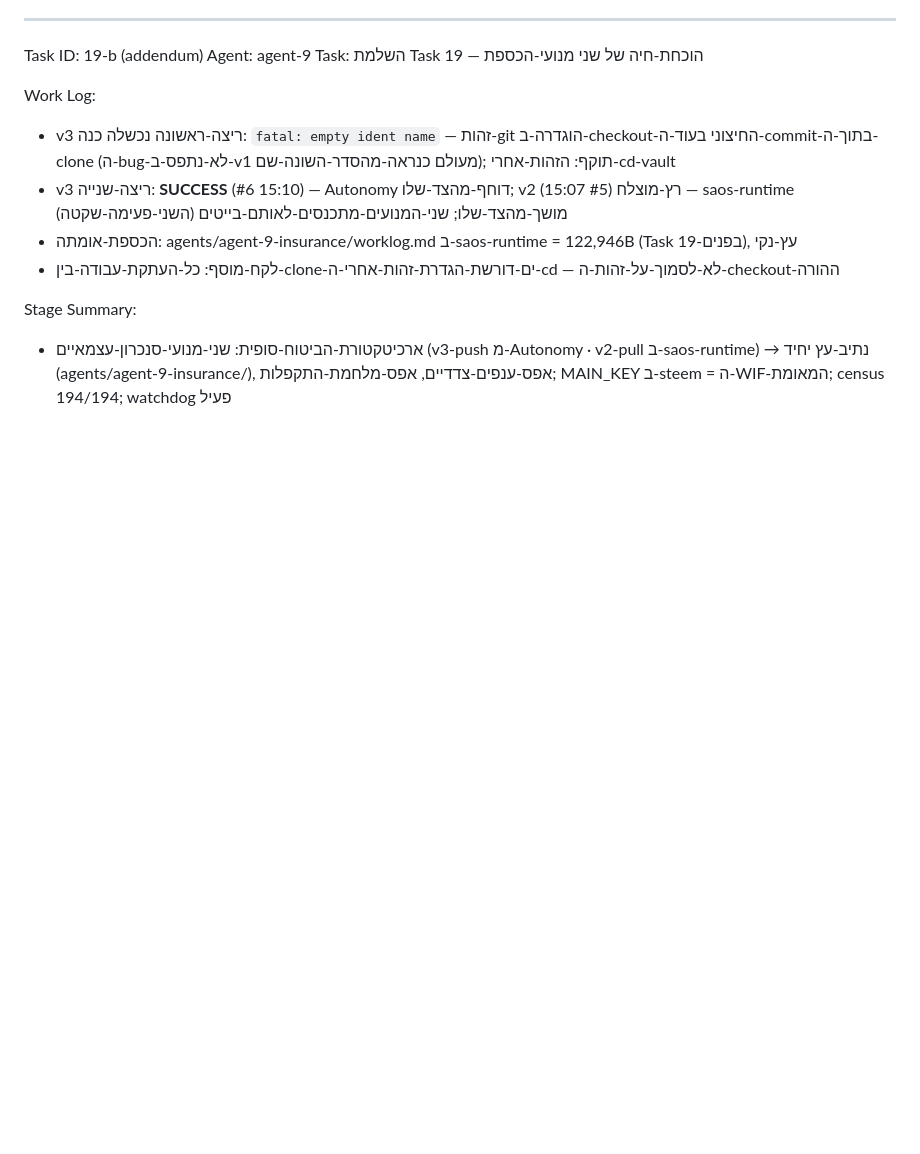
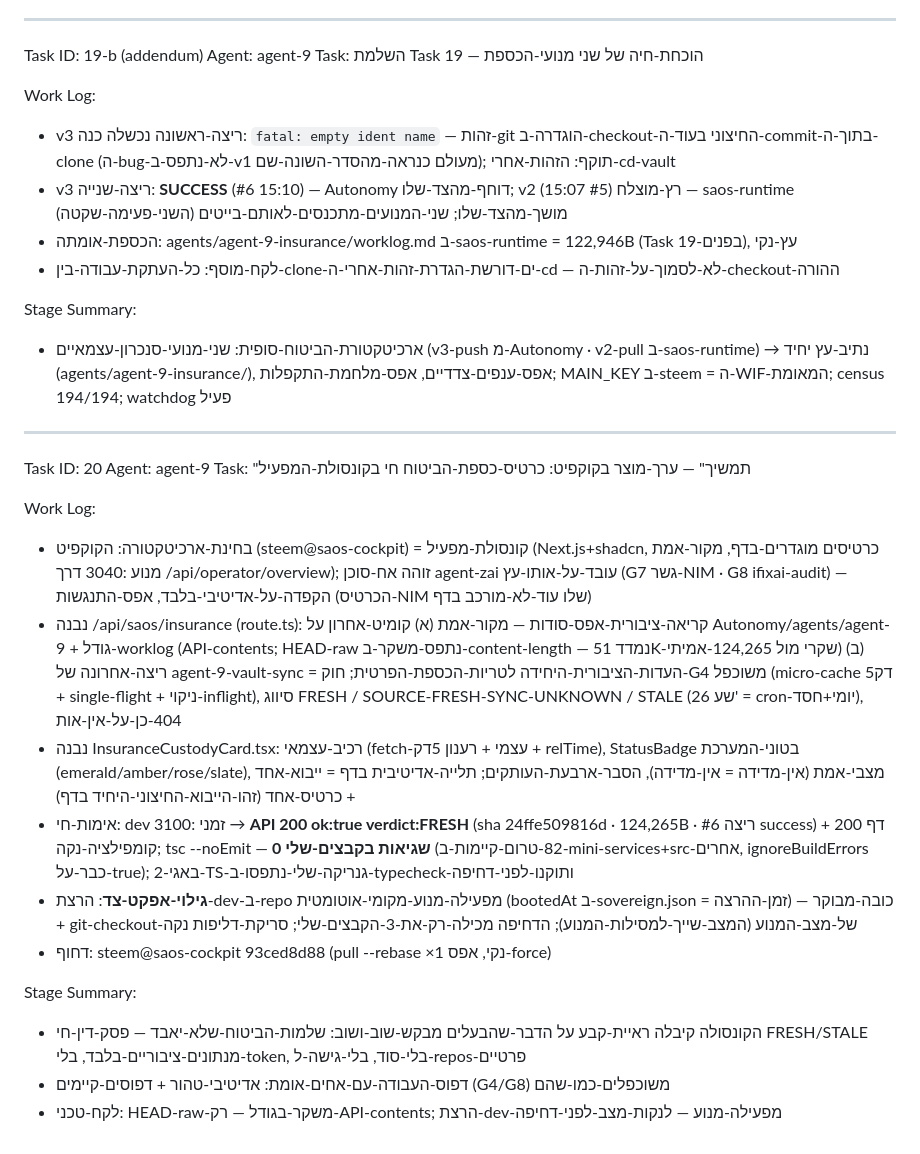
Before and after one commit to roshpinacare-sys/saos-runtime, a Markdown page: agents/agent-9-insurance/worklog.md, the part around the change. GitHub-like rendering; blank space fills up the shorter version.

Commit message:
vault-sync: agent-9 insurance snapshot (worklog+tools+manifest)

```diff
--- a/agents/agent-9-insurance/worklog.md
+++ b/agents/agent-9-insurance/worklog.md
@@ -712,3 +712,21 @@ Work Log:
 
 Stage Summary:
 - ארכיטקטורת-הביטוח-סופית: שני-מנועי-סנכרון-עצמאיים (v3-push מ-Autonomy · v2-pull ב-saos-runtime) → נתיב-עץ יחיד (agents/agent-9-insurance/), אפס-ענפים-צדדיים, אפס-מלחמת-התקפלות; MAIN_KEY ב-steem = ה-WIF-המאומת; census 194/194; watchdog פעיל
+
+---
+Task ID: 20
+Agent: agent-9
+Task: "תמשיך" — ערך-מוצר בקוקפיט: כרטיס-כספת-הביטוח חי בקונסולת-המפעיל
+
+Work Log:
+- בחינת-ארכיטקטורה: הקוקפיט (steem@saos-cockpit) = קונסולת-מפעיל (Next.js+shadcn, כרטיסים מוגדרים-בדף, מקור-אמת מנוע :3040 דרך /api/operator/overview); זוהה אח-סוכן agent-zai עובד-על-אותו-עץ (G7 גשר-NIM · G8 ifixai-audit) — הקפדה-על-אדיטיבי-בלבד, אפס-התנגשות (הכרטיס-NIM שלו עוד-לא-מורכב בדף)
+- נבנה /api/saos/insurance (route.ts): קריאה-ציבורית-אפס-סודות — מקור-אמת (א) קומיט-אחרון על Autonomy/agents/agent-9 + גודל-worklog (API-contents; HEAD-raw נתפס-משקר-ב-content-length — נמדד 51K-שקרי מול 124,265-אמיתי) (ב) ריצה-אחרונה של agent-9-vault-sync = העדות-הציבורית-היחידה לטריות-הכספת-הפרטית; חוק-G4 משוכפל (micro-cache 5דק + single-flight + ניקוי-inflight), סיווג FRESH / SOURCE-FRESH-SYNC-UNKNOWN / STALE (26 שע' = cron-יומי+חסד), 404-כן-על-אין-אות
+- נבנה InsuranceCustodyCard.tsx: רכיב-עצמאי (fetch-עצמי + רענון 5דק + relTime), StatusBadge בטוני-המערכת (emerald/amber/rose/slate), מצבי-אמת (אין-מדידה = אין-מדידה), הסבר-ארבעת-העותקים; תלייה-אדיטיבית בדף = ייבוא-אחד + כרטיס-אחד (זהו-הייבוא-החיצוני-היחיד בדף)
+- אימות-חי: dev זמני :3100 → **API 200 ok:true verdict:FRESH** (sha 24ffe509816d · 124,265B · ריצה #6 success) + דף 200 קומפילציה-נקה; tsc --noEmit — **0 שגיאות בקבצים-שלי** (82-טרום-קיימות-ב-mini-services+src-אחרים, ignoreBuildErrors כבר-על-true); 2-באגי-TS-גנריקה-שלי-נתפסו-ב-typecheck-ותוקנו-לפני-דחיפה
+- **גילוי-אפקט-צד**: הרצת-dev-ב-repo מפעילה-מנוע-מקומי-אוטומטית (bootedAt ב-sovereign.json = זמן-ההרצה) — כובה-מבוקר + git-checkout-של-מצב-המנוע (המצב-שייך-למסילות-המנוע); הדחיפה מכילה-רק-את-3-הקבצים-שלי; סריקת-דליפות נקה
+- דחוף: steem@saos-cockpit 93ced8d88 (pull --rebase ×1 נקי, אפס-force)
+
+Stage Summary:
+- הקונסולה קיבלה ראיית-קבע על הדבר-שהבעלים מבקש-שוב-ושוב: שלמות-הביטוח-שלא-יאבד — פסק-דין-חי FRESH/STALE מנתונים-ציבוריים-בלבד, בלי-token, בלי-סוד, בלי-גישה-ל-repos-פרטיים
+- דפוס-העבודה-עם-אחים-אומת: אדיטיבי-טהור + דפוסים-קיימים (G4/G8) משוכפלים-כמו-שהם
+- לקח-טכני: HEAD-raw-משקר-בגודל — רק-API-contents; הרצת-dev-מפעילה-מנוע — לנקות-מצב-לפני-דחיפה
```
